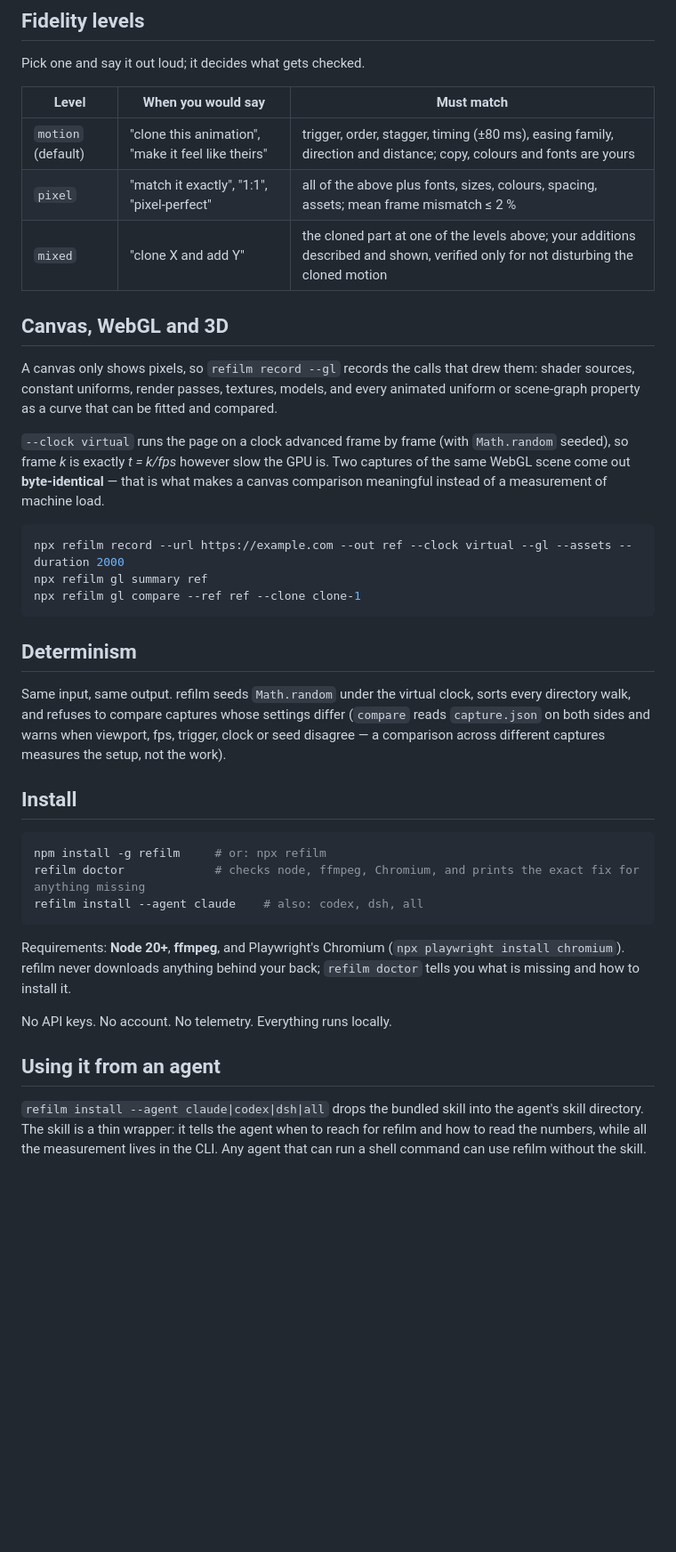
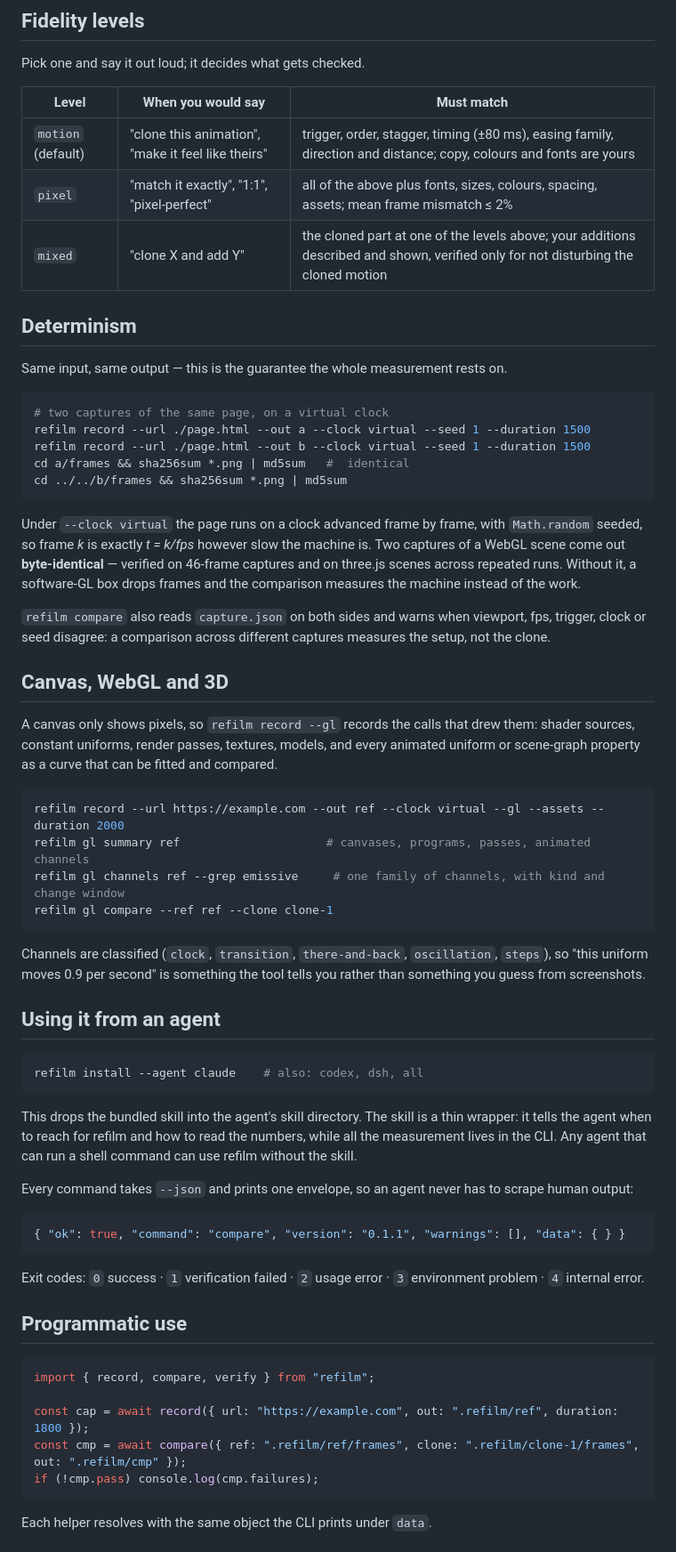
Before and after one commit to actions-marketplace-validations/horizonbymuneeb_refilm, a Markdown page: README.md, the part around one of its changes. Shown at 89% size. Rendered like a GitHub page; blank space fills up the shorter version.

````diff
--- a/README.md
+++ b/README.md
@@ -36,37 +95,63 @@ Pick one and say it out loud; it decides what gets checked.
 | Level | When you would say | Must match |
 |---|---|---|
 | `motion` (default) | "clone this animation", "make it feel like theirs" | trigger, order, stagger, timing (±80 ms), easing family, direction and distance; copy, colours and fonts are yours |
-| `pixel` | "match it exactly", "1:1", "pixel-perfect" | all of the above plus fonts, sizes, colours, spacing, assets; mean frame mismatch ≤ 2 % |
+| `pixel` | "match it exactly", "1:1", "pixel-perfect" | all of the above plus fonts, sizes, colours, spacing, assets; mean frame mismatch ≤ 2% |
 | `mixed` | "clone X and add Y" | the cloned part at one of the levels above; your additions described and shown, verified only for not disturbing the cloned motion |
+
+## Determinism
+
+Same input, same output — this is the guarantee the whole measurement rests on.
+
+```bash
+# two captures of the same page, on a virtual clock
+refilm record --url ./page.html --out a --clock virtual --seed 1 --duration 1500
+refilm record --url ./page.html --out b --clock virtual --seed 1 --duration 1500
+cd a/frames && sha256sum *.png | md5sum   #  identical
+cd ../../b/frames && sha256sum *.png | md5sum
+```
+
+Under `--clock virtual` the page runs on a clock advanced frame by frame, with `Math.random` seeded, so frame *k* is exactly *t = k/fps* however slow the machine is. Two captures of a WebGL scene come out **byte-identical** — verified on 46-frame captures and on three.js scenes across repeated runs. Without it, a software-GL box drops frames and the comparison measures the machine instead of the work.
+
+`refilm compare` also reads `capture.json` on both sides and warns when viewport, fps, trigger, clock or seed disagree: a comparison across different captures measures the setup, not the clone.
 
 ## Canvas, WebGL and 3D
 
 A canvas only shows pixels, so `refilm record --gl` records the calls that drew them: shader sources, constant uniforms, render passes, textures, models, and every animated uniform or scene-graph property as a curve that can be fitted and compared.
 
-`--clock virtual` runs the page on a clock advanced frame by frame (with `Math.random` seeded), so frame *k* is exactly *t = k/fps* however slow the GPU is. Two captures of the same WebGL scene come out **byte-identical** — that is what makes a canvas comparison meaningful instead of a measurement of machine load.
+```bash
+refilm record --url https://example.com --out ref --clock virtual --gl --assets --duration 2000
+refilm gl summary ref                     # canvases, programs, passes, animated channels
+refilm gl channels ref --grep emissive     # one family of channels, with kind and change window
+refilm gl compare --ref ref --clone clone-1
+```
+
+Channels are classified (`clock`, `transition`, `there-and-back`, `oscillation`, `steps`), so "this uniform moves 0.9 per second" is something the tool tells you rather than something you guess from screenshots.
+
+## Using it from an agent
 
 ```bash
-npx refilm record --url https://example.com --out ref --clock virtual --gl --assets --duration 2000
-npx refilm gl summary ref
-npx refilm gl compare --ref ref --clone clone-1
-```
-
-## Determinism
-
-Same input, same output. refilm seeds `Math.random` under the virtual clock, sorts every directory walk, and refuses to compare captures whose settings differ (`compare` reads `capture.json` on both sides and warns when viewport, fps, trigger, clock or seed disagree — a comparison across different captures measures the setup, not the work).
-
-## Install
-
-```bash
-npm install -g refilm     # or: npx refilm
-refilm doctor             # checks node, ffmpeg, Chromium, and prints the exact fix for anything missing
 refilm install --agent claude    # also: codex, dsh, all
 ```
 
-Requirements: **Node 20+**, **ffmpeg**, and Playwright's Chromium (`npx playwright install chromium`). refilm never downloads anything behind your back; `refilm doctor` tells you what is missing and how to install it.
+This drops the bundled skill into the agent's skill directory. The skill is a thin wrapper: it tells the agent when to reach for refilm and how to read the numbers, while all the measurement lives in the CLI. Any agent that can run a shell command can use refilm without the skill.
 
-No API keys. No account. No telemetry. Everything runs locally.
+Every command takes `--json` and prints one envelope, so an agent never has to scrape human output:
 
-## Using it from an agent
+```json
+{ "ok": true, "command": "compare", "version": "0.1.1", "warnings": [], "data": { } }
+```
 
-`refilm install --agent claude|codex|dsh|all` drops the bundled skill into the agent's skill directory. The skill is a thin wrapper: it tells the agent when to reach for refilm and how to read the numbers, while all the measurement lives in the CLI. Any agent that can run a shell command can use refilm without the skill.
+Exit codes: `0` success · `1` verification failed · `2` usage error · `3` environment problem · `4` internal error.
+
+## Programmatic use
+
+```js
+import { record, compare, verify } from "refilm";
+
+const cap = await record({ url: "https://example.com", out: ".refilm/ref", duration: 1800 });
+const cmp = await compare({ ref: ".refilm/ref/frames", clone: ".refilm/clone-1/frames", out: ".refilm/cmp" });
+if (!cmp.pass) console.log(cmp.failures);
+```
+
+Each helper resolves with the same object the CLI prints under `data`.
+
````
Also changed, not shown: other parts of README.md (+91 -17 lines), CHANGELOG.md (added, +72 -0 lines), docs/media/compare-report.png (added), docs/media/compare.gif (added), docs/media/sheet-compare.png (added), docs/media/sheet-filmstrip.png (added), docs/media/verify-fail.png (added), docs/media/verify-pass.png (added), 9 other files.
